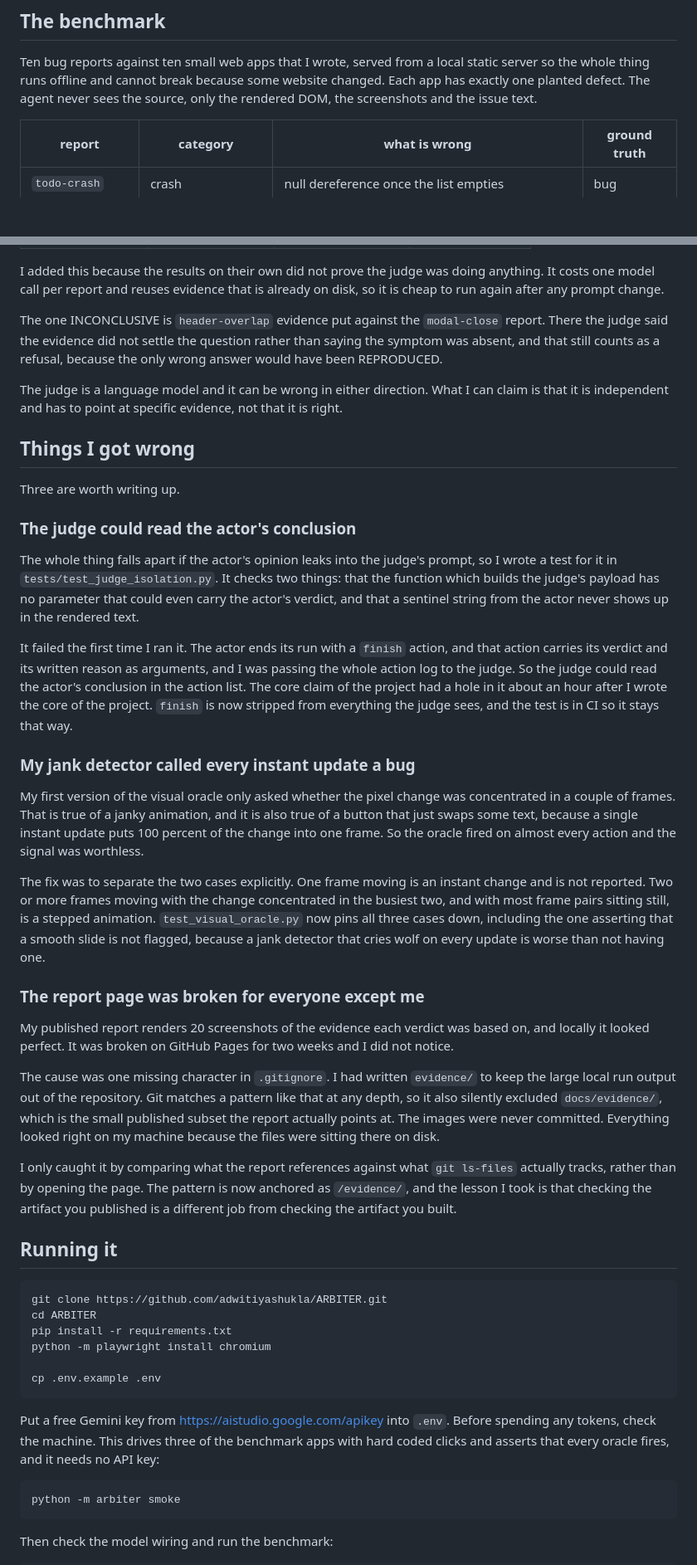
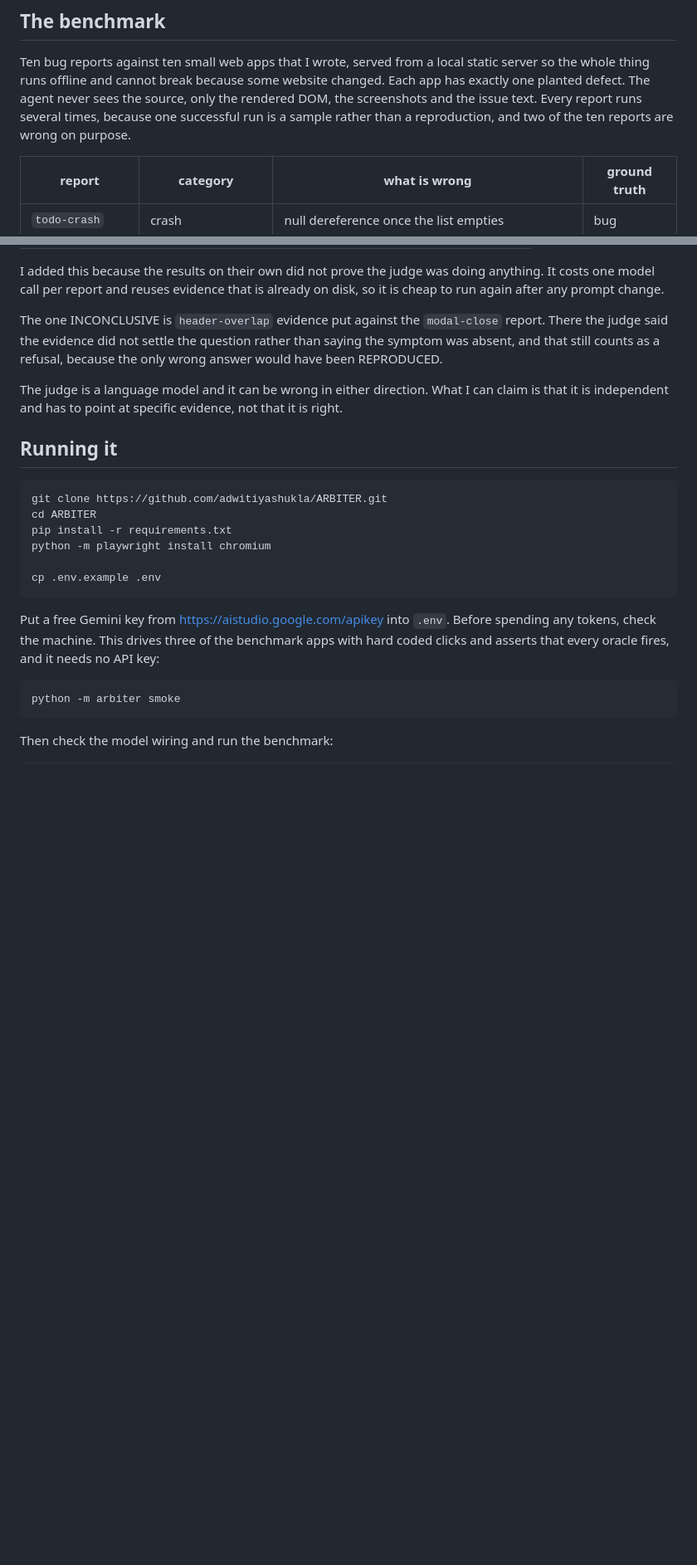
Before and after one commit to adwitiyashukla/ARBITER, a Markdown page: README.md, 2 parts joined by grey strips. Shown at 83% size. GitHub-like rendering; blank space fills up the shorter version.

````diff
--- a/README.md
+++ b/README.md
@@ -146,7 +115,8 @@ it.
 Ten bug reports against ten small web apps that I wrote, served from a local static server so the
 whole thing runs offline and cannot break because some website changed. Each app has exactly one
 planted defect. The agent never sees the source, only the rendered DOM, the screenshots and the
-issue text.
+issue text. Every report runs several times, because one successful run is a sample rather than a
+reproduction, and two of the ten reports are wrong on purpose.
 
 | report | category | what is wrong | ground truth |
 |---|---|---|---|
@@ -266,52 +236,6 @@ that still counts as a refusal, because the only wrong answer would have been RE
 The judge is a language model and it can be wrong in either direction. What I can claim is that it
 is independent and has to point at specific evidence, not that it is right.
 
-## Things I got wrong
-
-Three are worth writing up.
-
-### The judge could read the actor's conclusion
-
-The whole thing falls apart if the actor's opinion leaks into the judge's prompt, so I wrote a test
-for it in `tests/test_judge_isolation.py`. It checks two things: that the function which builds the
-judge's payload has no parameter that could even carry the actor's verdict, and that a sentinel
-string from the actor never shows up in the rendered text.
-
-It failed the first time I ran it. The actor ends its run with a `finish` action, and that action
-carries its verdict and its written reason as arguments, and I was passing the whole action log to
-the judge. So the judge could read the actor's conclusion in the action list. The core claim of the
-project had a hole in it about an hour after I wrote the core of the project. `finish` is now
-stripped from everything the judge sees, and the test is in CI so it stays that way.
-
-### My jank detector called every instant update a bug
-
-My first version of the visual oracle only asked whether the pixel change was concentrated in a
-couple of frames. That is true of a janky animation, and it is also true of a button that just
-swaps some text, because a single instant update puts 100 percent of the change into one frame.
-So the oracle fired on almost every action and the signal was worthless.
-
-The fix was to separate the two cases explicitly. One frame moving is an instant change and is not
-reported. Two or more frames moving with the change concentrated in the busiest two, and with most
-frame pairs sitting still, is a stepped animation. `test_visual_oracle.py` now pins all three cases
-down, including the one asserting that a smooth slide is not flagged, because a jank detector that
-cries wolf on every update is worse than not having one.
-
-### The report page was broken for everyone except me
-
-My published report renders 20 screenshots of the evidence each verdict was based on, and locally
-it looked perfect. It was broken on GitHub Pages for two weeks and I did not notice.
-
-The cause was one missing character in `.gitignore`. I had written `evidence/` to keep the large
-local run output out of the repository. Git matches a pattern like that at any depth, so it also
-silently excluded `docs/evidence/`, which is the small published subset the report actually points
-at. The images were never committed. Everything looked right on my machine because the files were
-sitting there on disk.
-
-I only caught it by comparing what the report references against what `git ls-files` actually
-tracks, rather than by opening the page. The pattern is now anchored as `/evidence/`, and the
-lesson I took is that checking the artifact you published is a different job from checking the
-artifact you built.
-
 ## Running it
 
 ```bash
````
Also changed, not shown: other parts of README.md (+0 -47 lines).
